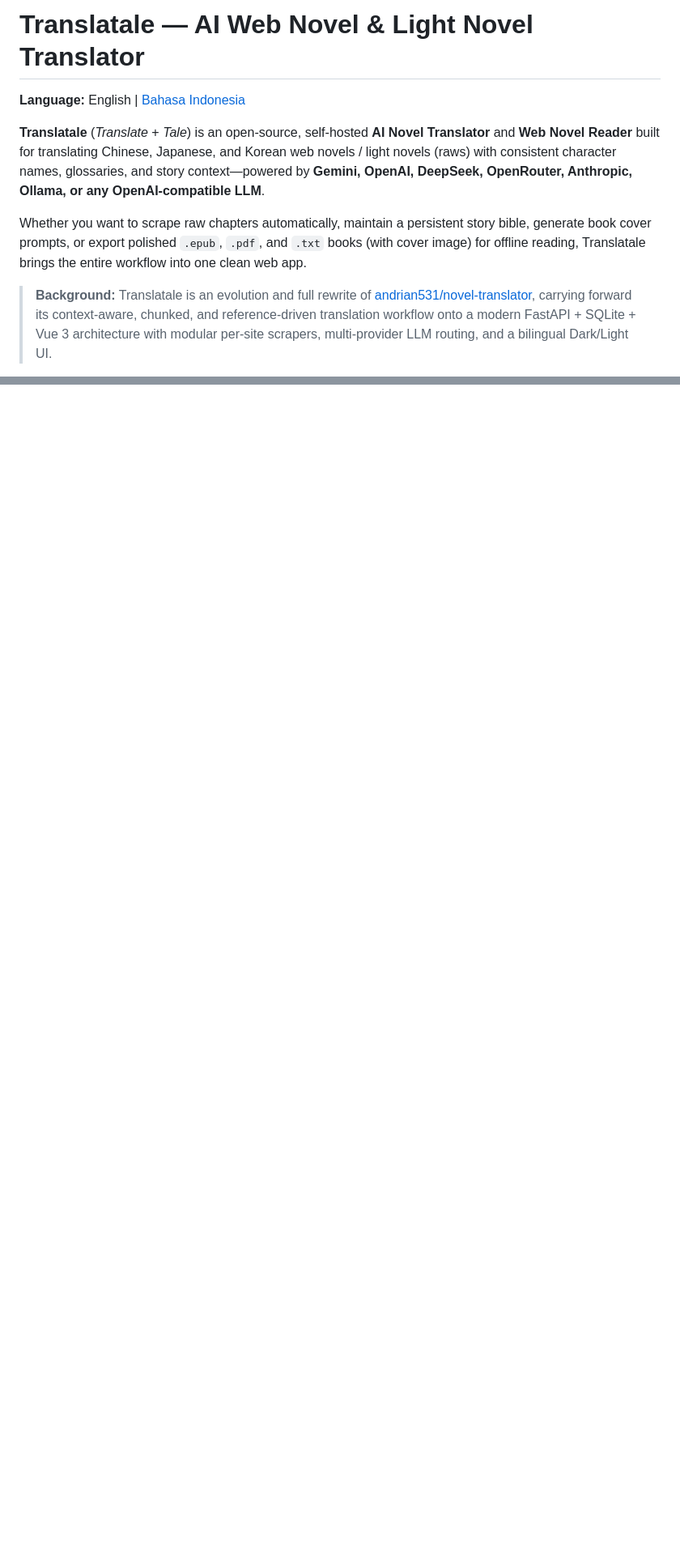
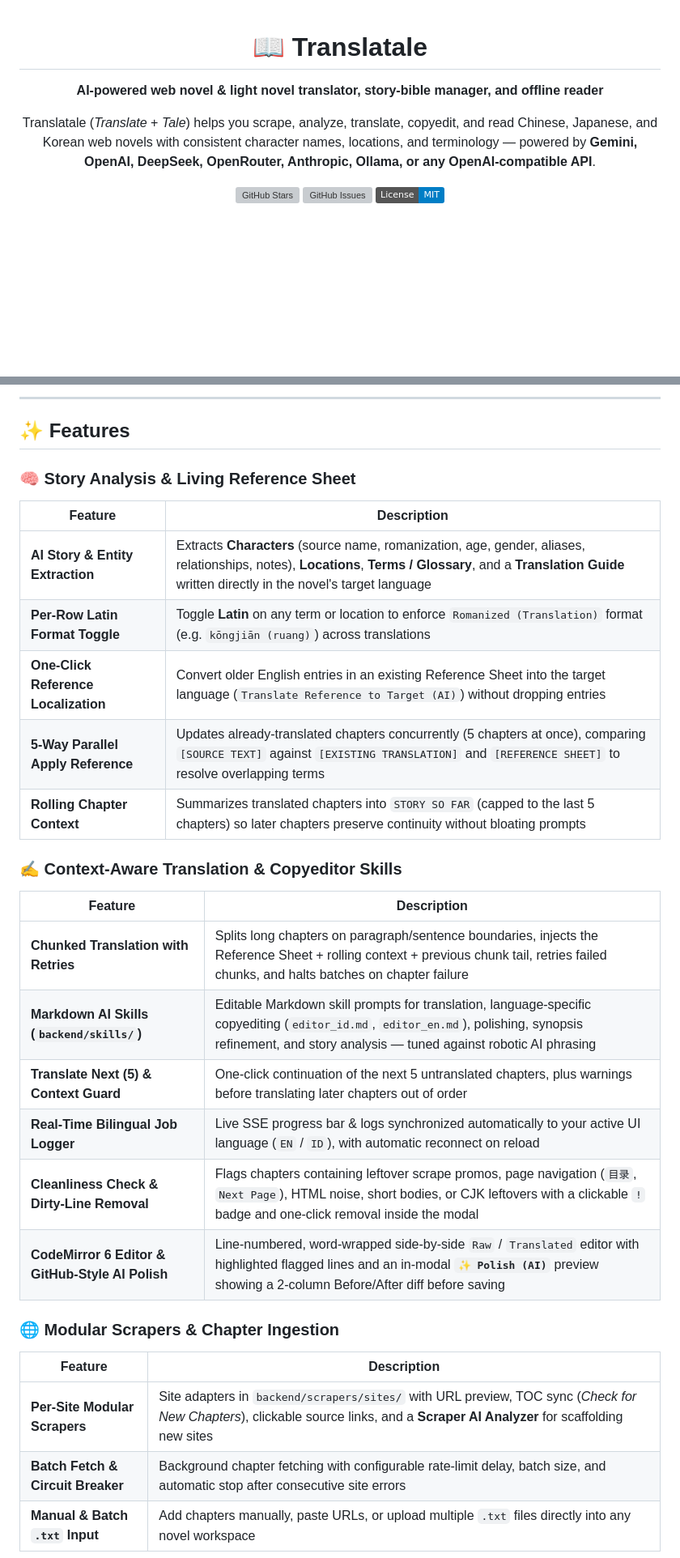
Before and after one commit to andrian531/translatale, a Markdown page: README.md, 2 parts joined by grey strips. Shown at 81% size. Drawn GitHub-style; badges without logos; blank space fills up the shorter version; grey boxes are pictures that could not be loaded.

```diff
--- a/README.md
+++ b/README.md
@@ -1,10 +1,12 @@
-# Translatale — AI Web Novel & Light Novel Translator
+<div align="center">
 
-**Language:** English | [Bahasa Indonesia](README.id.md)
+# 📖 Translatale
 
-**Translatale** (*Translate* + *Tale*) is an open-source, self-hosted **AI Novel Translator** and **Web Novel Reader** built for translating Chinese, Japanese, and Korean web novels / light novels (raws) with consistent character names, glossaries, and story context—powered by **Gemini, OpenAI, DeepSeek, OpenRouter, Anthropic, Ollama, or any OpenAI-compatible LLM**.
+**AI-powered web novel & light novel translator, story-bible manager, and offline reader**
 
-Whether you want to scrape raw chapters automatically, maintain a persistent story bible, generate book cover prompts, or export polished `.epub`, `.pdf`, and `.txt` books (with cover image) for offline reading, Translatale brings the entire workflow into one clean web app.
+Translatale (*Translate* + *Tale*) helps you scrape, analyze, translate, copyedit, and read Chinese, Japanese, and Korean web novels with consistent character names, locations, and terminology — powered by **Gemini, OpenAI, DeepSeek, OpenRouter, Anthropic, Ollama, or any OpenAI-compatible API**.
 
-> **Background:** Translatale is an evolution and full rewrite of [andrian531/novel-translator](https://github.com/andrian531/novel-translator), carrying forward its context-aware, chunked, and reference-driven translation workflow onto a modern FastAPI + SQLite + Vue 3 architecture with modular per-site scrapers, multi-provider LLM routing, and a bilingual Dark/Light UI.
+[![GitHub Stars](https://img.shields.io/github/stars/andrian531/translatale?style=social)](https://github.com/andrian531/translatale/stargazers)
+[![GitHub Issues](https://img.shields.io/github/issues/andrian531/translatale)](https://github.com/andrian531/translatale/issues)
+[![License](https://img.shields.io/badge/License-MIT-blue.svg)](LICENSE)
 
@@ -61,0 +54,33 @@ To stop both servers, press `Ctrl+C` or close the `start.bat` window (or run `st
+---
+
+## ✨ Features
+
+### 🧠 Story Analysis & Living Reference Sheet
+
+| Feature | Description |
+| --- | --- |
+| **AI Story & Entity Extraction** | Extracts **Characters** (source name, romanization, age, gender, aliases, relationships, notes), **Locations**, **Terms / Glossary**, and a **Translation Guide** written directly in the novel's target language |
+| **Per-Row Latin Format Toggle** | Toggle **Latin** on any term or location to enforce `Romanized (Translation)` format (e.g. `kōngjiān (ruang)`) across translations |
+| **One-Click Reference Localization** | Convert older English entries in an existing Reference Sheet into the target language (`Translate Reference to Target (AI)`) without dropping entries |
+| **5-Way Parallel Apply Reference** | Updates already-translated chapters concurrently (5 chapters at once), comparing `[SOURCE TEXT]` against `[EXISTING TRANSLATION]` and `[REFERENCE SHEET]` to resolve overlapping terms |
+| **Rolling Chapter Context** | Summarizes translated chapters into `STORY SO FAR` (capped to the last 5 chapters) so later chapters preserve continuity without bloating prompts |
+
+### ✍️ Context-Aware Translation & Copyeditor Skills
+
+| Feature | Description |
+| --- | --- |
+| **Chunked Translation with Retries** | Splits long chapters on paragraph/sentence boundaries, injects the Reference Sheet + rolling context + previous chunk tail, retries failed chunks, and halts batches on chapter failure |
+| **Markdown AI Skills (`backend/skills/`)** | Editable Markdown skill prompts for translation, language-specific copyediting (`editor_id.md`, `editor_en.md`), polishing, synopsis refinement, and story analysis — tuned against robotic AI phrasing |
+| **Translate Next (5) & Context Guard** | One-click continuation of the next 5 untranslated chapters, plus warnings before translating later chapters out of order |
+| **Real-Time Bilingual Job Logger** | Live SSE progress bar & logs synchronized automatically to your active UI language (`EN` / `ID`), with automatic reconnect on reload |
+| **Cleanliness Check & Dirty-Line Removal** | Flags chapters containing leftover scrape promos, page navigation (`目录`, `Next Page`), HTML noise, short bodies, or CJK leftovers with a clickable `!` badge and one-click removal inside the modal |
+| **CodeMirror 6 Editor & GitHub-Style AI Polish** | Line-numbered, word-wrapped side-by-side `Raw` / `Translated` editor with highlighted flagged lines and an in-modal **`✨ Polish (AI)`** preview showing a 2-column Before/After diff before saving |
+
+### 🌐 Modular Scrapers & Chapter Ingestion
+
+| Feature | Description |
+| --- | --- |
+| **Per-Site Modular Scrapers** | Site adapters in `backend/scrapers/sites/` with URL preview, TOC sync (*Check for New Chapters*), clickable source links, and a **Scraper AI Analyzer** for scaffolding new sites |
+| **Batch Fetch & Circuit Breaker** | Background chapter fetching with configurable rate-limit delay, batch size, and automatic stop after consecutive site errors |
+| **Manual & Batch `.txt` Input** | Add chapters manually, paste URLs, or upload multiple `.txt` files directly into any novel workspace |
+
```
Also changed, not shown: other parts of README.md (+94 -51 lines), README.id.md (+133 -55 lines), docs/screenshots/editor-modal.png (added), docs/screenshots/library.png (added), docs/screenshots/reader.png (added), docs/screenshots/settings.png (added), docs/screenshots/workspace-chapters.png (added), docs/screenshots/workspace-reference.png (added), 11 other files.
